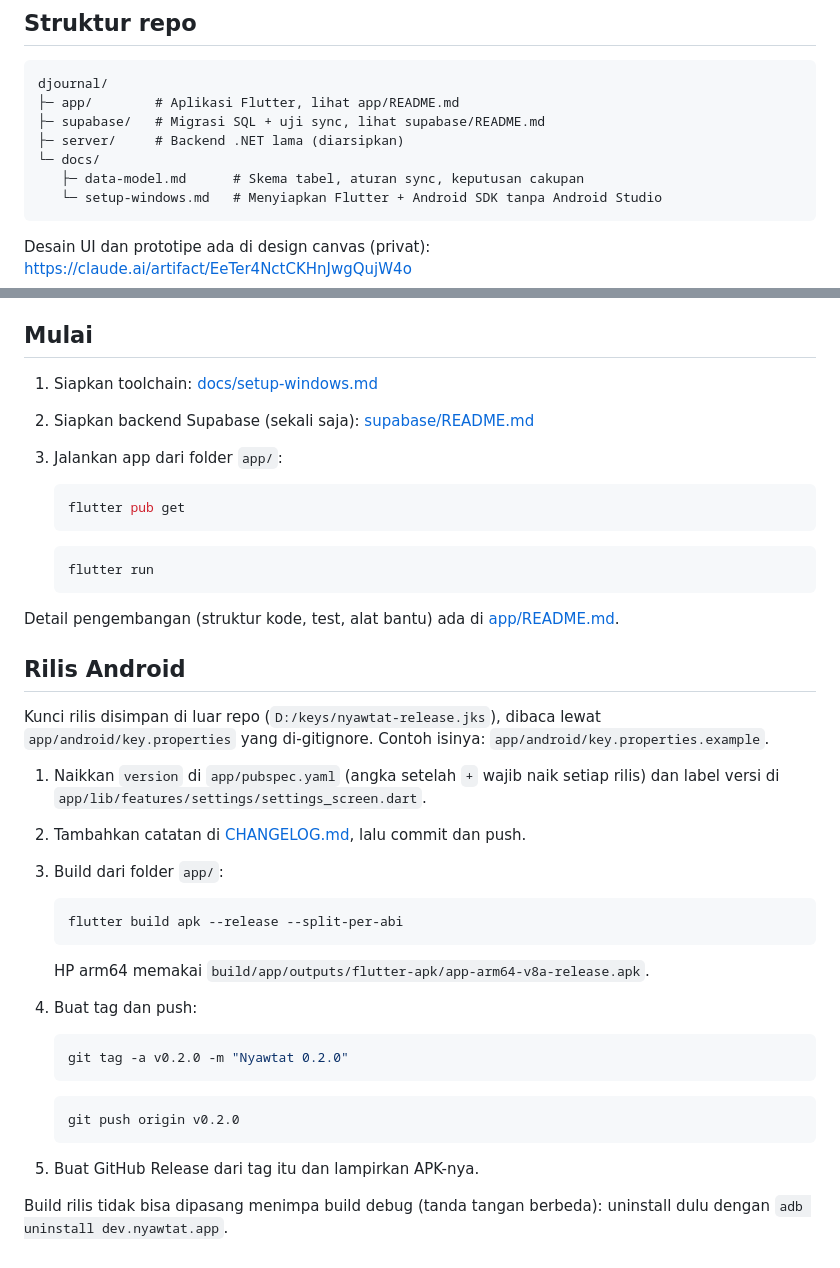
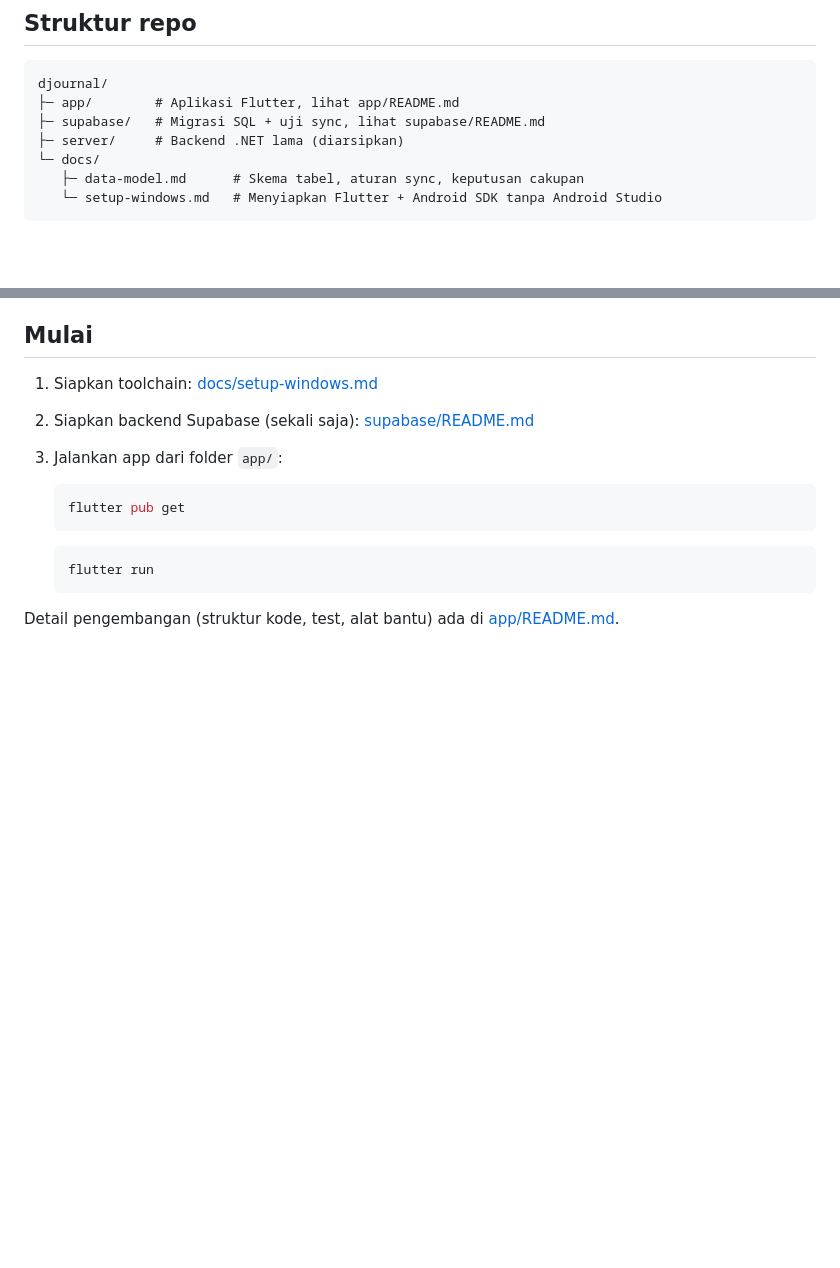
Before and after one commit to adityabagast/djournal, a Markdown page: README.md, 2 parts joined by grey strips. Drawn GitHub-style; blank space fills up the shorter version.

````diff
--- a/README.md
+++ b/README.md
@@ -65,8 +65,6 @@ djournal/
    └─ setup-windows.md   # Menyiapkan Flutter + Android SDK tanpa Android Studio
 ```
 
-Desain UI dan prototipe ada di design canvas (privat): https://claude.ai/artifact/EeTer4NctCKHnJwgQujW4o
-
 ## Mulai
 
 1. Siapkan toolchain: [docs/setup-windows.md](docs/setup-windows.md)
@@ -81,28 +79,3 @@ Desain UI dan prototipe ada di design canvas (privat): https://claude.ai/artifac
    ```
 
 Detail pengembangan (struktur kode, test, alat bantu) ada di [app/README.md](app/README.md).
-
-## Rilis Android
-
-Kunci rilis disimpan di luar repo (`D:/keys/nyawtat-release.jks`), dibaca lewat `app/android/key.properties` yang di-gitignore. Contoh isinya: `app/android/key.properties.example`.
-
-1. Naikkan `version` di `app/pubspec.yaml` (angka setelah `+` wajib naik setiap rilis) dan label versi di `app/lib/features/settings/settings_screen.dart`.
-2. Tambahkan catatan di [CHANGELOG.md](CHANGELOG.md), lalu commit dan push.
-3. Build dari folder `app/`:
-
-   ```powershell
-   flutter build apk --release --split-per-abi
-   ```
-
-   HP arm64 memakai `build/app/outputs/flutter-apk/app-arm64-v8a-release.apk`.
-4. Buat tag dan push:
-
-   ```powershell
-   git tag -a v0.2.0 -m "Nyawtat 0.2.0"
-   ```
-   ```powershell
-   git push origin v0.2.0
-   ```
-5. Buat GitHub Release dari tag itu dan lampirkan APK-nya.
-
-Build rilis tidak bisa dipasang menimpa build debug (tanda tangan berbeda): uninstall dulu dengan `adb uninstall dev.nyawtat.app`.
````
